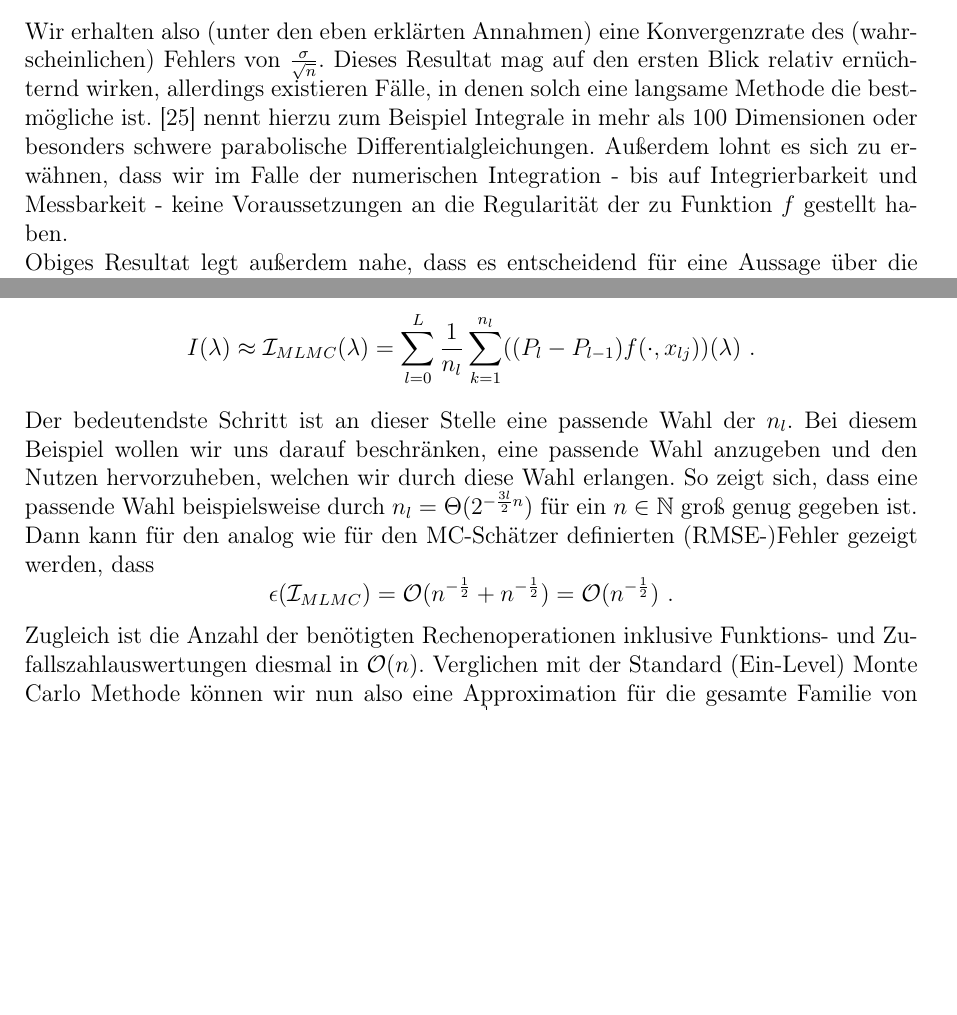
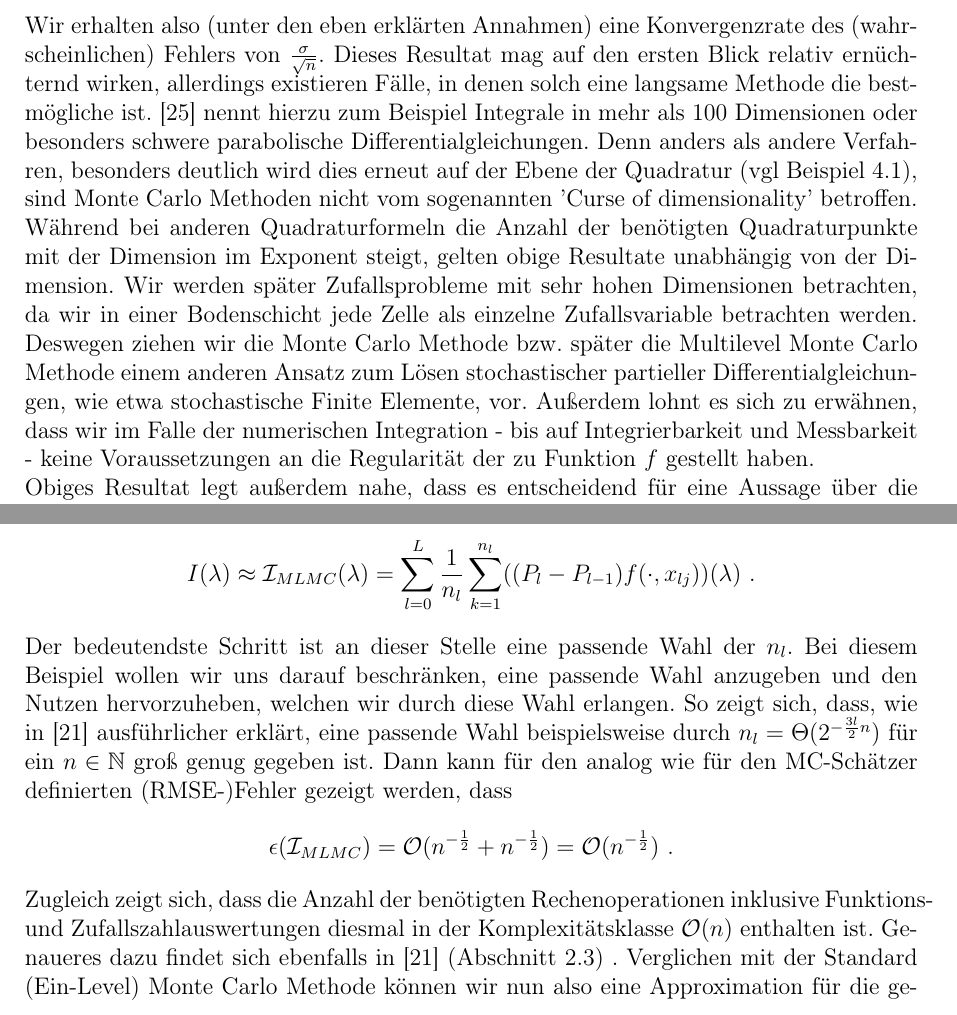
Before and after one commit to udicr/BachelorThesisMLMC, a LaTeX document (bachelorarbeit.tex, which reads MLMC.tex, MonteCarlo.tex): two parts of pages 13 and 17 of 65, joined at a grey line, cut so that both start at the same text, the shorter picture padded with empty space. Compiled offline with pdfLaTeX.

Commit message:
text 3/4

```diff
--- a/MLMC.tex
+++ b/MLMC.tex
@@ -67,13 +67,13 @@ Die Multi Level Monte Carlo Methode, wir werden im Folgenden auch oft vom sogena
 	  \[
 	   I(\lambda) \approx \mathcal{I}_{MLMC}(\lambda) = \sum_{l=0}^{L} \frac{1}{n_l} \sum_{k=1}^{n_l} ((P_l - P_{l-1}) f(\cdot,x_{lj}))(\lambda) \ .
 	  \]
-	  Der bedeutendste Schritt ist an dieser Stelle eine passende Wahl der $ n_l $. Bei diesem Beispiel wollen wir uns darauf beschränken, eine passende Wahl anzugeben und den Nutzen hervorzuheben, welchen wir durch diese Wahl erlangen. So zeigt sich, dass eine passende Wahl beispielsweise durch $ n_l = \Theta(2^{-\frac{3l}{2}n})$ für ein $ n \in \N $ groß genug gegeben ist.
+	  Der bedeutendste Schritt ist an dieser Stelle eine passende Wahl der $ n_l $. Bei diesem Beispiel wollen wir uns darauf beschränken, eine passende Wahl anzugeben und den Nutzen hervorzuheben, welchen wir durch diese Wahl erlangen. So zeigt sich, dass, wie in \cite{heinrich2001multilevel} ausführlicher erklärt, eine passende Wahl beispielsweise durch $ n_l = \Theta(2^{-\frac{3l}{2}n})$ für ein $ n \in \N $ groß genug gegeben ist.
 	  Dann kann für den analog wie für den MC-Schätzer definierten (RMSE-)Fehler gezeigt werden, dass
 	  \[
 	  	\epsilon(\mathcal{I}_{MLMC}) = \mathcal{O}(n^{-\frac{1}{2}} + n^{-\frac{1}{2}}) = \mathcal{O}(n^{-\frac{1}{2}}) \ .
 	  \]
-	  Zugleich ist die Anzahl der benötigten Rechenoperationen inklusive Funktions- und Zufallszahlauswertungen diesmal in $ \mathcal{O}(n) $.
-	  Verglichen mit der Standard (Ein-Level) Monte Carlo Methode können wir nun also eine Approximation für die gesamte Familie von Integralen $ I(\lambda) $ mit einem Fehler von $ \mathcal{O}(n^{-\frac{1}{2}}) $, aber den Kosten von $ \mathcal{O}(n) $  berechnen. Das ist durchaus erstaunlich, denn bereits die Kosten der Auswertung eines einzigen Integrals $ I(\lambda) $ für ein festes $ \lambda \in \Lambda $ liegen in $ \mathcal{O}(n) $. Die MLMC Methode ist so gesehen also von optimaler Ordnung.
+	  Zugleich zeigt sich, dass die Anzahl der benötigten Rechenoperationen inklusive Funktions- und Zufallszahlauswertungen diesmal in der Komplexitätsklasse $ \mathcal{O}(n) $ enthalten ist. Genaueres dazu findet sich ebenfalls in \cite{heinrich2001multilevel} (Abschnitt 2.3) .
+	  Verglichen mit der Standard (Ein-Level) Monte Carlo Methode können wir nun also eine Approximation für die gesamte Familie von Integralen $ I(\lambda) $ mit einem Fehler von $ \mathcal{O}(n^{-\frac{1}{2}}) $, aber den Kosten von $ \mathcal{O}(n) $  berechnen. Das ist durchaus erstaunlich, denn bereits die Kosten der Auswertung eines einzigen Integrals $ I(\lambda) $ für ein festes $ \lambda \in \Lambda $ liegen in $ \mathcal{O}(n) $. Die MLMC Methode ist so gesehen in gewisser Weise von optimaler Ordnung, denn auch die Berechnung eines einzigen Samples auf höchstem Level benötigt $ \mathcal{O}(n)  $ Operationen.
 \end{Beispiel}
 
 Wir sehen also, dass die Multilevel Monte Carlo Methode in Situationen, in denen wir bei der Wahl von Zeitschrittweiten und/oder feinen Gittern zur Ortsdiskretisierung zwischen Anzahl an Rechenoperationen und Genauigkeit einen Kompromiss finden müssen, einen Ein-Level Ansatz, wie die Standard Monte Carlo Methode, durchaus übertreffen kann.
--- a/MonteCarlo.tex
+++ b/MonteCarlo.tex
@@ -103,7 +103,8 @@ approximiert.
 	 	\]
 	 	angeben. In der Praxis nehmen wir näherungsweise an, dass $ (\star) $ auch für ein festes $ n \in \N $ erfüllt ist, und entledigen uns so des Grenzwertes. Somit wird dann insbesondere die Wahl $ \hat{\mu} = \frac{1}{n}\sum_{i=1}^{n}(x_1,\dots,x_n) $ gerechtfertigt.
 	 \end{itemize}
- 	Wir erhalten also (unter den eben erklärten Annahmen) eine Konvergenzrate des (wahrscheinlichen) Fehlers von $ \frac{\sigma}{\sqrt{n}} $. Dieses Resultat mag auf den ersten Blick relativ ernüchternd wirken, allerdings existieren Fälle, in denen solch eine langsame Methode die bestmögliche ist. \cite{lapeyre2003introduction} nennt hierzu zum Beispiel Integrale in mehr als $ 100 $ Dimensionen oder besonders schwere parabolische Differentialgleichungen. Außerdem lohnt es sich zu erwähnen, dass wir im Falle der numerischen Integration - bis auf Integrierbarkeit und Messbarkeit - keine Voraussetzungen an die Regularität der zu Funktion $ f $ gestellt haben.\\
+ 	Wir erhalten also (unter den eben erklärten Annahmen) eine Konvergenzrate des (wahrscheinlichen) Fehlers von $ \frac{\sigma}{\sqrt{n}} $. Dieses Resultat mag auf den ersten Blick relativ ernüchternd wirken, allerdings existieren Fälle, in denen solch eine langsame Methode die bestmögliche ist. \cite{lapeyre2003introduction} nennt hierzu zum Beispiel Integrale in mehr als $ 100 $ Dimensionen oder besonders schwere parabolische Differentialgleichungen. Denn anders als andere Verfahren, besonders deutlich wird dies erneut auf der Ebene der Quadratur (vgl Beispiel \ref{mlmcbeispiel}), sind Monte Carlo Methoden nicht vom sogenannten 'Curse of dimensionality' betroffen. Während bei anderen Quadraturformeln die Anzahl der benötigten Quadraturpunkte mit der Dimension im Exponent steigt, gelten obige Resultate unabhängig von der Dimension. Wir werden später Zufallsprobleme mit sehr hohen Dimensionen betrachten, da wir in einer Bodenschicht jede Zelle als einzelne Zufallsvariable betrachten werden. Deswegen ziehen wir die Monte Carlo Methode bzw. später die Multilevel Monte Carlo Methode einem anderen Ansatz zum Lösen stochastischer partieller Differentialgleichungen, wie etwa stochastische Finite Elemente, vor.
+ 	Außerdem lohnt es sich zu erwähnen, dass wir im Falle der numerischen Integration - bis auf Integrierbarkeit und Messbarkeit - keine Voraussetzungen an die Regularität der zu Funktion $ f $ gestellt haben.\\
  	Obiges Resultat legt außerdem nahe, dass es entscheidend für eine Aussage über die Konvergenz und Güte der Methode ist, die Standardabweichung $ \sigma $ zu kennen, oder zumindest über einen guten Schätzer für $ \sigma $ zu verfügen.
  	Falls uns $ \sigma $ bzw. $ \mathbb{V} $ nämlich sogar exakt bekannt ist, können wir die sogenannte Chebyshev Ungleichung \ref{ChebCheb} ausnutzen:
  	Da $ (X_i)_{i \in \N} $ eine u.i.v.-Folge mit Verteilung wie $ X $ ist, gilt nämlich mit den üblichen Rechenregeln für die Varianz (zu finden z.B. in \cite{brokate2016grundwissen} auf den Seiten 778 und 779)
```
Also changed, not shown: DG_TP.tex (+1 -1 lines), Problemstellung.tex (+1 -1 lines), bachelorarbeit.pdf, MLMC.tex (2 more changed lines), MonteCarlo.tex (2 more changed lines).
